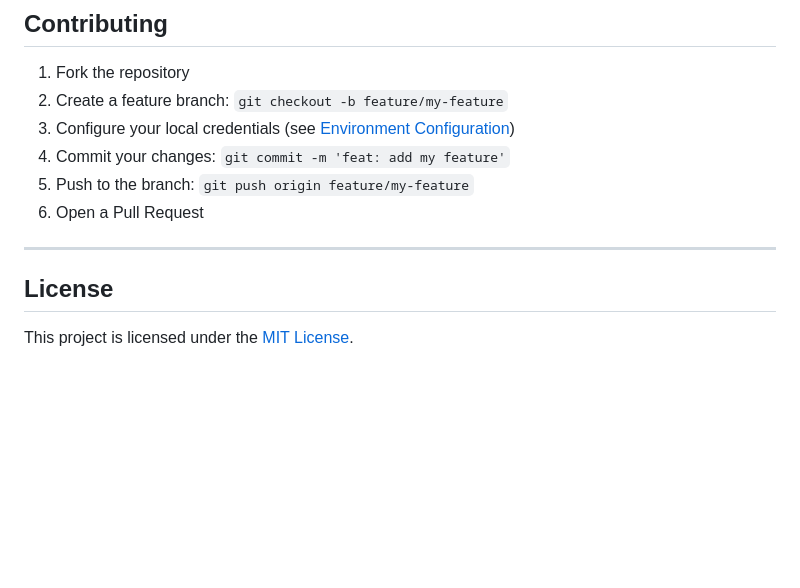
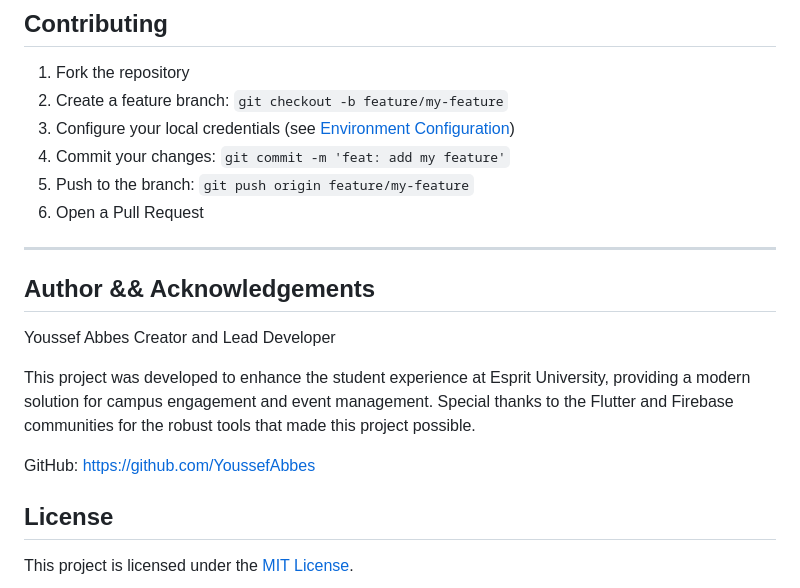
Before and after one commit to YoussefAbbes/EspritSphere-Project, a Markdown page: README.md, the part around the change. Drawn GitHub-style; blank space fills up the shorter version.

Commit message:
Added readme details
Added author information

```diff
--- a/README.md
+++ b/README.md
@@ -201,6 +201,12 @@ flutter build apk --release --dart-define-from-file=.env
 6. Open a Pull Request
 
 ---
+## Author && Acknowledgements
+Youssef Abbes Creator and Lead Developer
+
+This project was developed to enhance the student experience at Esprit University, providing a modern solution for campus engagement and event management. Special thanks to the Flutter and Firebase communities for the robust tools that made this project possible.
+
+GitHub: https://github.com/YoussefAbbes
 
 ## License
 
```
